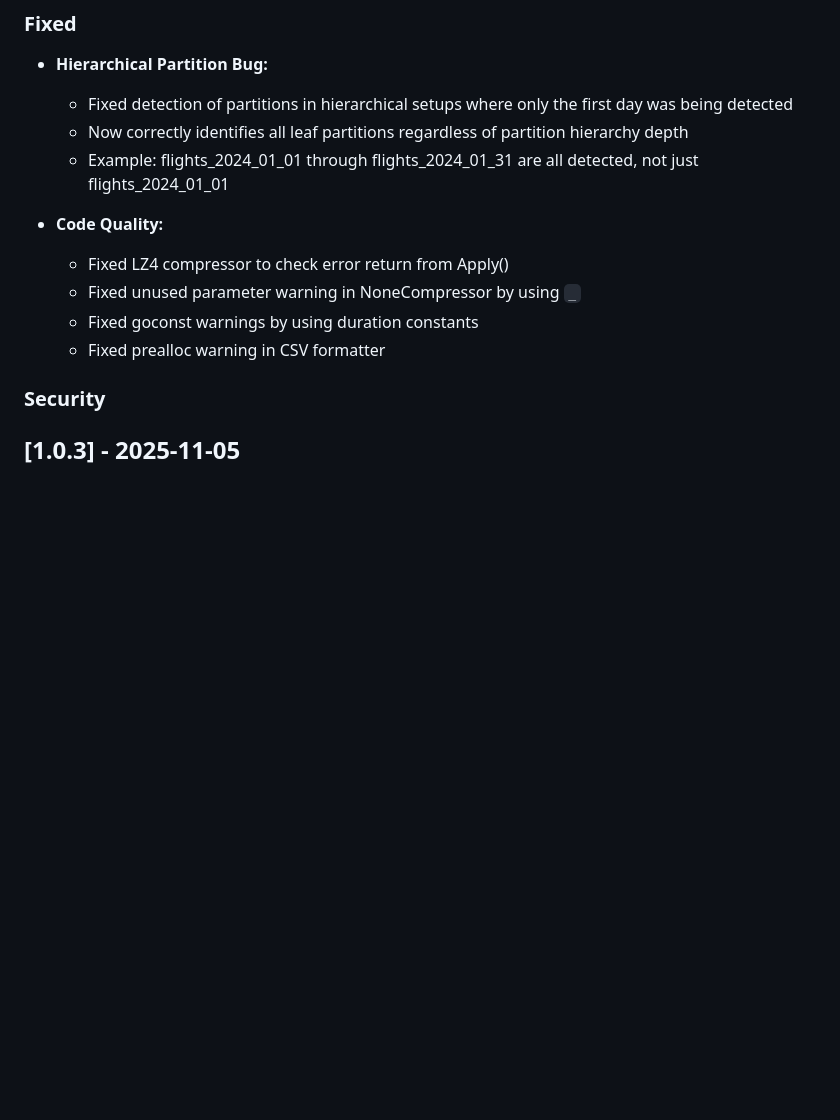
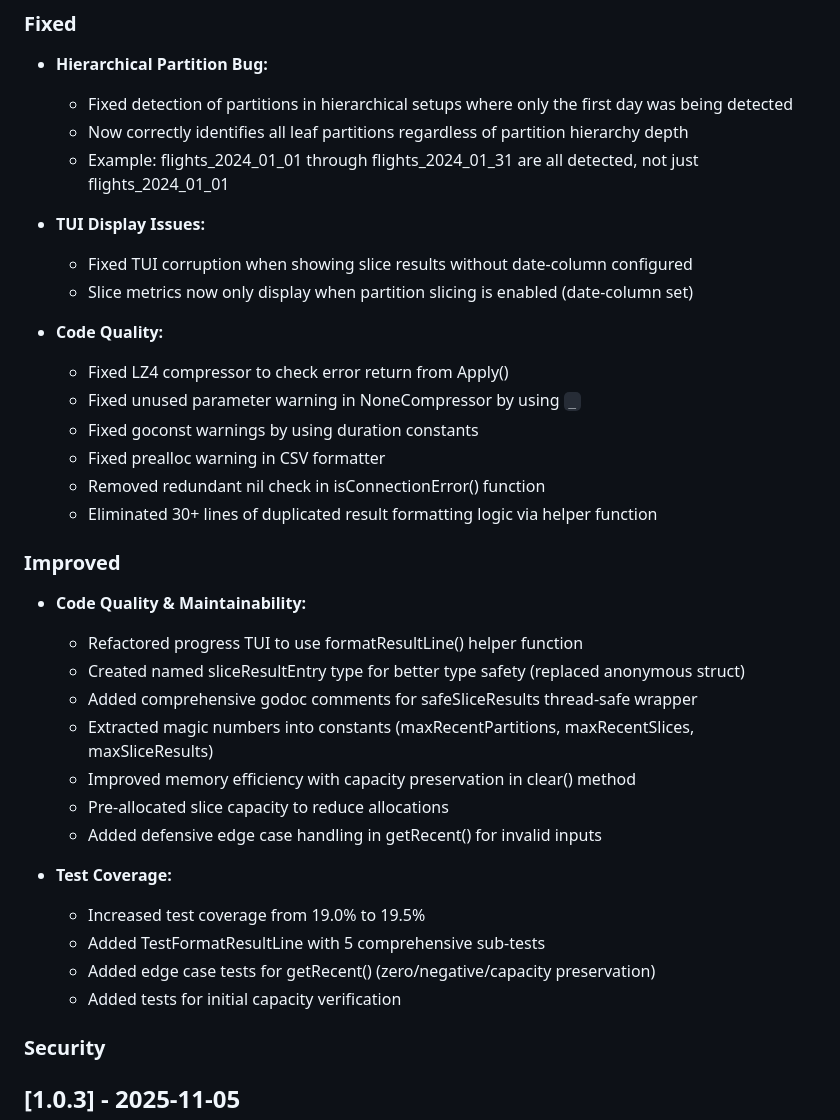
Before and after one commit to airframesio/postgresql-archiver, a Markdown page: CHANGELOG.md, the part around one of its changes. Rendered like a GitHub page; blank space fills up the shorter version.

Commit message:
Prepare for v1.1.0 release
- Update CHANGELOG.md with v1.1.0 release notes
- Add code quality improvements and TUI fixes to changelog
- Update README.md Go requirement from 1.21 to 1.22
- Document test coverage improvements (19.0% to 19.5%)

🤖 Generated with [Claude Code](https://claude.com/claude-code)

Co-Authored-By: Claude <noreply@anthropic.com>

```diff
--- a/CHANGELOG.md
+++ b/CHANGELOG.md
@@ -85,11 +87,33 @@ and this project adheres to [Semantic Versioning](https://semver.org/spec/v2.0.0
   - Now correctly identifies all leaf partitions regardless of partition hierarchy depth
   - Example: flights_2024_01_01 through flights_2024_01_31 are all detected, not just flights_2024_01_01
 
+- **TUI Display Issues:**
+  - Fixed TUI corruption when showing slice results without date-column configured
+  - Slice metrics now only display when partition slicing is enabled (date-column set)
+
 - **Code Quality:**
   - Fixed LZ4 compressor to check error return from Apply()
   - Fixed unused parameter warning in NoneCompressor by using `_`
   - Fixed goconst warnings by using duration constants
   - Fixed prealloc warning in CSV formatter
+  - Removed redundant nil check in isConnectionError() function
+  - Eliminated 30+ lines of duplicated result formatting logic via helper function
+
+### Improved
+- **Code Quality & Maintainability:**
+  - Refactored progress TUI to use formatResultLine() helper function
+  - Created named sliceResultEntry type for better type safety (replaced anonymous struct)
+  - Added comprehensive godoc comments for safeSliceResults thread-safe wrapper
+  - Extracted magic numbers into constants (maxRecentPartitions, maxRecentSlices, maxSliceResults)
+  - Improved memory efficiency with capacity preservation in clear() method
+  - Pre-allocated slice capacity to reduce allocations
+  - Added defensive edge case handling in getRecent() for invalid inputs
+
+- **Test Coverage:**
+  - Increased test coverage from 19.0% to 19.5%
+  - Added TestFormatResultLine with 5 comprehensive sub-tests
+  - Added edge case tests for getRecent() (zero/negative/capacity preservation)
+  - Added tests for initial capacity verification
 
 ### Security
 
```
Also changed, not shown: other parts of CHANGELOG.md (+2 -0 lines), README.md (+1 -1 lines).
